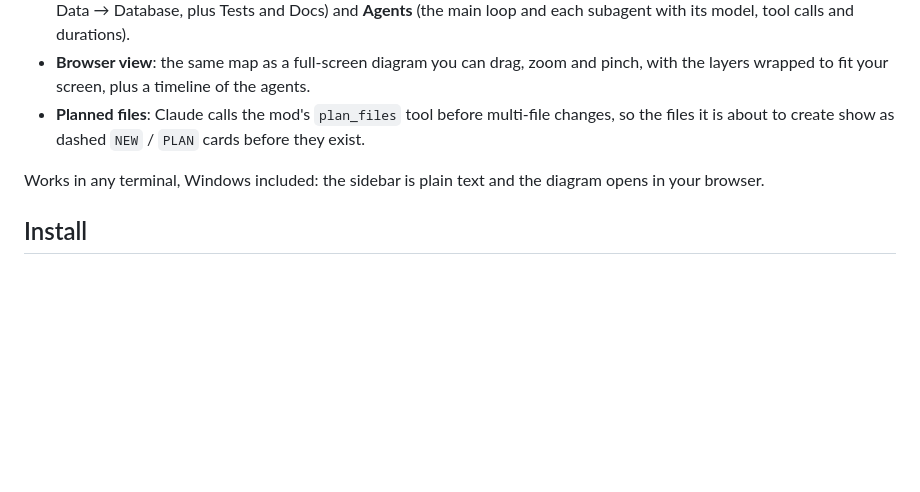
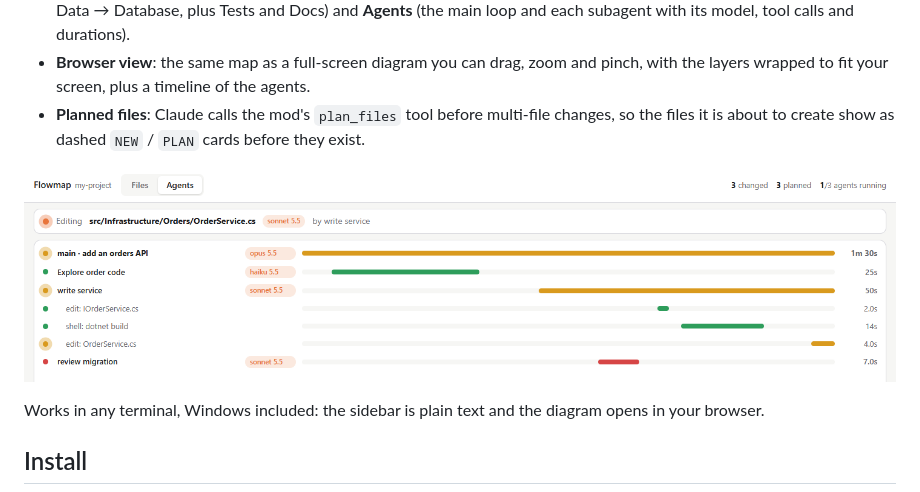
Before and after one commit to adityaraj-tz/FlowMap-Claude-Mod, a Markdown page: README.md, the part around one of its changes. Rendered like a GitHub page; pictures changed too: docs/agents.png (added); blank space fills up the shorter version.

Commit message:
Add screenshots to the README

```diff
--- a/README.md
+++ b/README.md
@@ -10,6 +15,8 @@ files it plans, reads and edits, how those files relate, and the one it is worki
   layers wrapped to fit your screen, plus a timeline of the agents.
 - **Planned files**: Claude calls the mod's `plan_files` tool before multi-file changes, so the files
   it is about to create show as dashed `NEW` / `PLAN` cards before they exist.
+
+![Flowmap's Agents view: a timeline of the main loop and each subagent with its model, its tool calls and how long each took](docs/agents.png)
 
 Works in any terminal, Windows included: the sidebar is plain text and the diagram opens in your browser.
 
```
Also changed, not shown: other parts of README.md (+5 -0 lines), docs/files-dark.png (added), docs/files-light.png (added).
